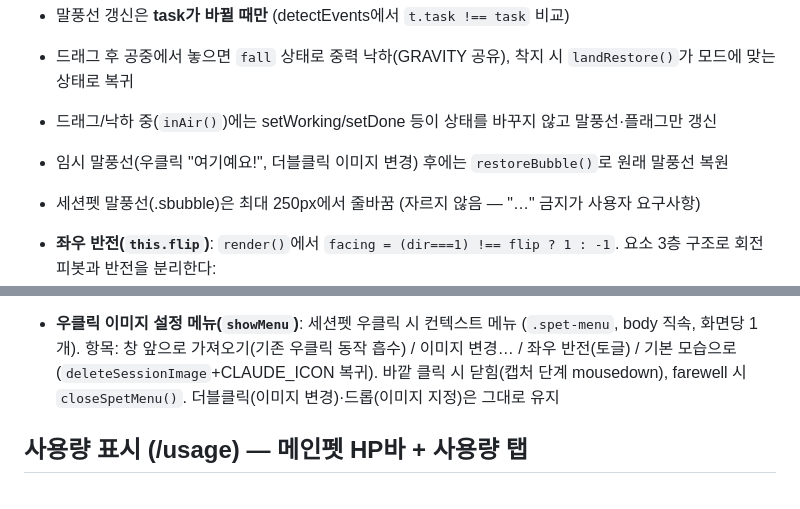
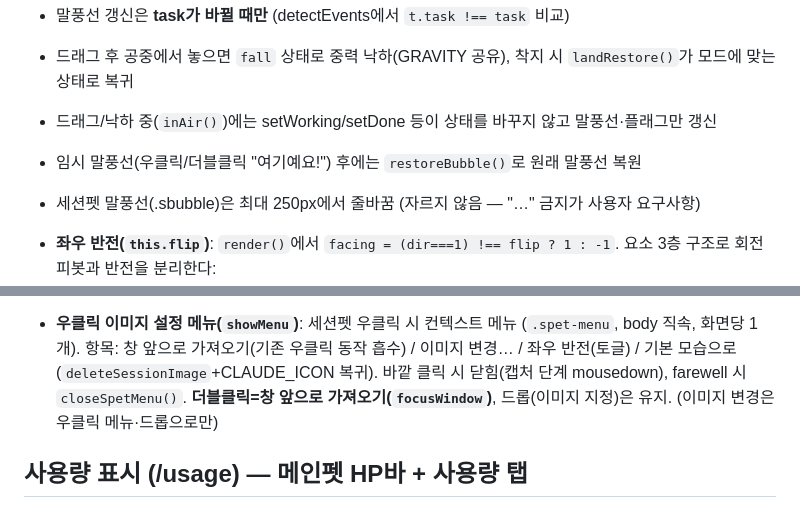
Before and after one commit to meamde/claude-session-pets, a Markdown page: CLAUDE.md, 2 parts joined by grey strips. Drawn GitHub-style.

```diff
--- a/CLAUDE.md
+++ b/CLAUDE.md
@@ -69,7 +69,7 @@ git log --format=%B | grep -iE "회사명|사내프로젝트명"   # 커밋 메
 - 말풍선 갱신은 **task가 바뀔 때만** (detectEvents에서 `t.task !== task` 비교)
 - 드래그 후 공중에서 놓으면 `fall` 상태로 중력 낙하(GRAVITY 공유), 착지 시 `landRestore()`가 모드에 맞는 상태로 복귀
 - 드래그/낙하 중(`inAir()`)에는 setWorking/setDone 등이 상태를 바꾸지 않고 말풍선·플래그만 갱신
-- 임시 말풍선(우클릭 "여기예요!", 더블클릭 이미지 변경) 후에는 `restoreBubble()`로 원래 말풍선 복원
+- 임시 말풍선(우클릭/더블클릭 "여기예요!") 후에는 `restoreBubble()`로 원래 말풍선 복원
 - 세션펫 말풍선(.sbubble)은 최대 250px에서 줄바꿈 (자르지 않음 — "…" 금지가 사용자 요구사항)
 - **좌우 반전(`this.flip`)**: `render()`에서 `facing = (dir===1) !== flip ? 1 : -1`.
   요소 3층 구조로 회전 피봇과 반전을 분리한다:
@@ -107,7 +107,7 @@ git log --format=%B | grep -iE "회사명|사내프로젝트명"   # 커밋 메
   있으면 기본 캐릭터 대신 그게 뜬다. 기본 캐릭터 확인은 우클릭 → "기본 모습으로"
 - **우클릭 이미지 설정 메뉴(`showMenu`)**: 세션펫 우클릭 시 컨텍스트 메뉴 (`.spet-menu`, body 직속, 화면당 1개).
   항목: 창 앞으로 가져오기(기존 우클릭 동작 흡수) / 이미지 변경… / 좌우 반전(토글) / 기본 모습으로(`deleteSessionImage`+CLAUDE_ICON 복귀).
-  바깥 클릭 시 닫힘(캡처 단계 mousedown), farewell 시 `closeSpetMenu()`. 더블클릭(이미지 변경)·드롭(이미지 지정)은 그대로 유지
+  바깥 클릭 시 닫힘(캡처 단계 mousedown), farewell 시 `closeSpetMenu()`. **더블클릭=창 앞으로 가져오기(`focusWindow`)**, 드롭(이미지 지정)은 유지. (이미지 변경은 우클릭 메뉴·드롭으로만)
 
 ## 사용량 표시 (/usage) — 메인펫 HP바 + 사용량 탭
 
```
Also changed, not shown: README.md (+19 -1 lines), docs/screenshots/form.png (added), docs/screenshots/mainpet-hp.png (added), docs/screenshots/procs-tab.png (added), docs/screenshots/session-pets.png (added), docs/screenshots/usage-tab.png (added), 3 other files.
